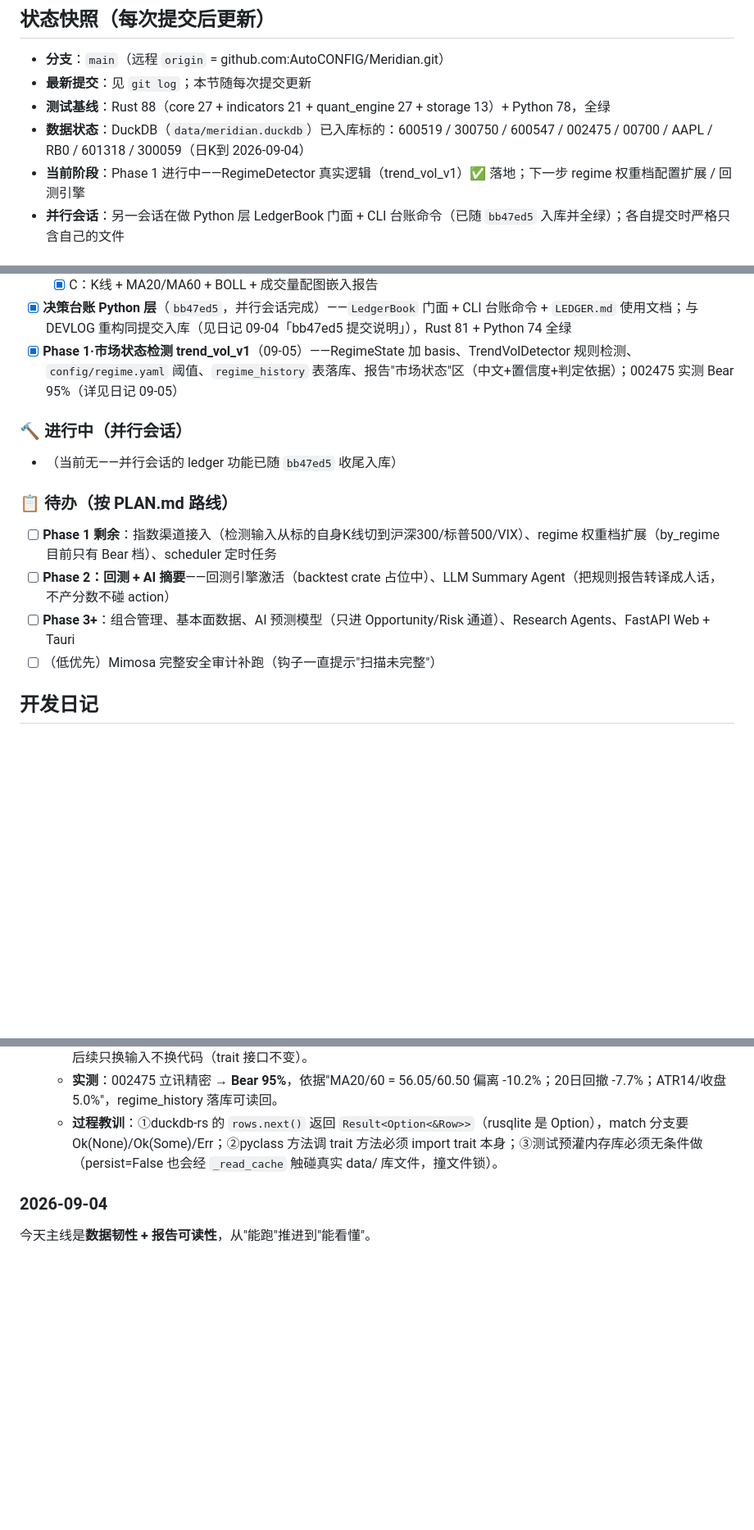
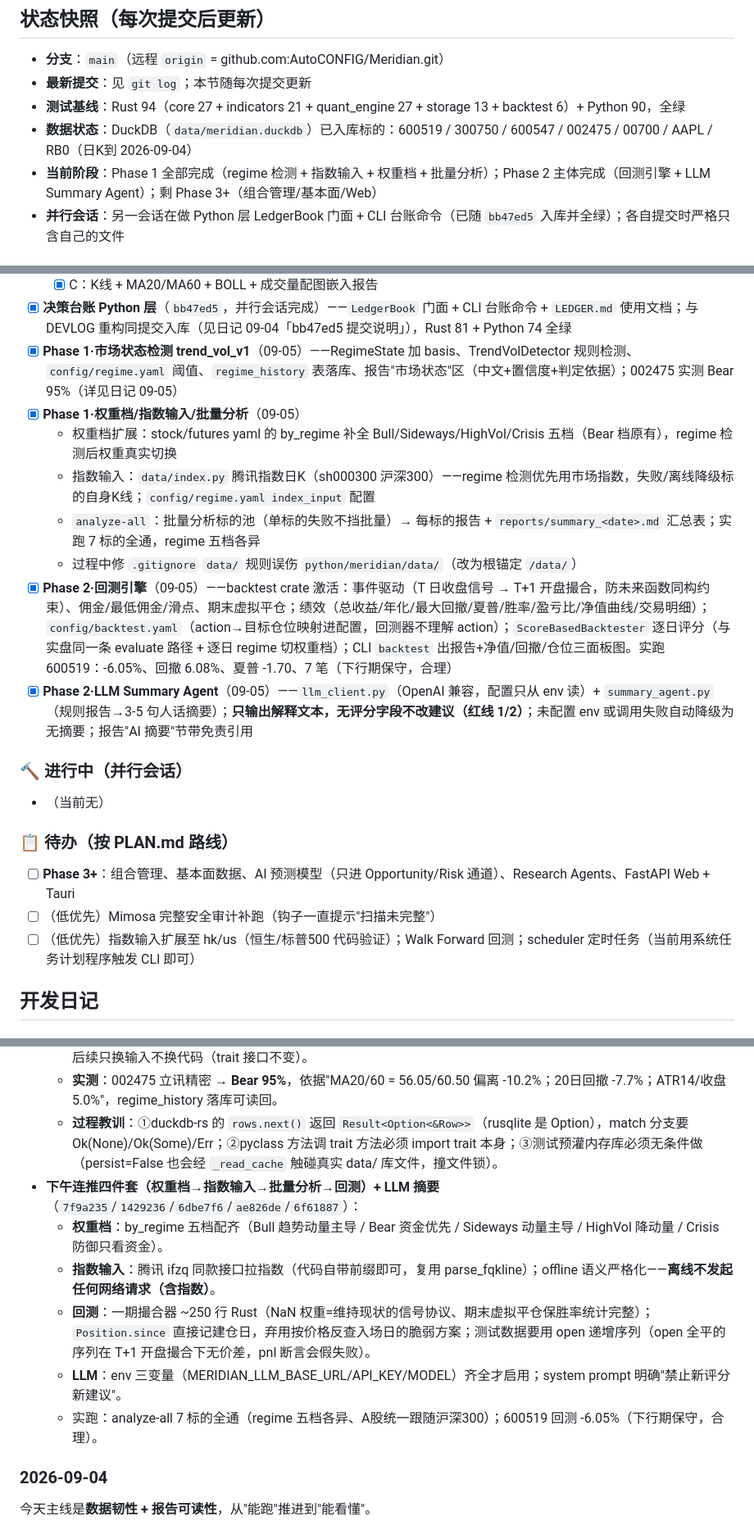
Before and after one commit to AutoCONFIG/Meridian, a Markdown page: docs/DEVLOG.md, 3 parts joined by grey strips. Shown at 82% size. Rendered like a GitHub page; blank space fills up the shorter version.

Commit message:
docs: DEVLOG 09-05——Phase1 收官+Phase2 主体（回测/LLM摘要）账目与状态快照

```diff
--- a/docs/DEVLOG.md
+++ b/docs/DEVLOG.md
@@ -8,9 +8,9 @@
 
 - **分支**：`main`（远程 `origin` = github.com:AutoCONFIG/Meridian.git）
 - **最新提交**：见 `git log`；本节随每次提交更新
-- **测试基线**：Rust 88（core 27 + indicators 21 + quant_engine 27 + storage 13）+ Python 78，全绿
-- **数据状态**：DuckDB（`data/meridian.duckdb`）已入库标的：600519 / 300750 / 600547 / 002475 / 00700 / AAPL / RB0 / 601318 / 300059（日K到 2026-09-04）
-- **当前阶段**：Phase 1 进行中——RegimeDetector 真实逻辑（trend_vol_v1）✅ 落地；下一步 regime 权重档配置扩展 / 回测引擎
+- **测试基线**：Rust 94（core 27 + indicators 21 + quant_engine 27 + storage 13 + backtest 6）+ Python 90，全绿
+- **数据状态**：DuckDB（`data/meridian.duckdb`）已入库标的：600519 / 300750 / 600547 / 002475 / 00700 / AAPL / RB0（日K到 2026-09-04）
+- **当前阶段**：Phase 1 全部完成（regime 检测 + 指数输入 + 权重档 + 批量分析）；Phase 2 主体完成（回测引擎 + LLM Summary Agent）；剩 Phase 3+（组合管理/基本面/Web）
 - **并行会话**：另一会话在做 Python 层 LedgerBook 门面 + CLI 台账命令（已随 `bb47ed5` 入库并全绿）；各自提交时严格只含自己的文件
 
 ## 当前阶段任务
@@ -28,17 +28,23 @@
 
 - [x] **决策台账 Python 层**（`bb47ed5`，并行会话完成）——`LedgerBook` 门面 + CLI 台账命令 + `LEDGER.md` 使用文档；与 DEVLOG 重构同提交入库（见日记 09-04「bb47ed5 提交说明」），Rust 81 + Python 74 全绿
 - [x] **Phase 1·市场状态检测 trend_vol_v1**（09-05）——RegimeState 加 basis、TrendVolDetector 规则检测、`config/regime.yaml` 阈值、`regime_history` 表落库、报告"市场状态"区（中文+置信度+判定依据）；002475 实测 Bear 95%（详见日记 09-05）
+- [x] **Phase 1·权重档/指数输入/批量分析**（09-05）
+  - 权重档扩展：stock/futures yaml 的 by_regime 补全 Bull/Sideways/HighVol/Crisis 五档（Bear 档原有），regime 检测后权重真实切换
+  - 指数输入：`data/index.py` 腾讯指数日K（sh000300 沪深300）——regime 检测优先用市场指数，失败/离线降级标的自身K线；`config/regime.yaml index_input` 配置
+  - `analyze-all`：批量分析标的池（单标的失败不挡批量）→ 每标的报告 + `reports/summary_<date>.md` 汇总表；实跑 7 标的全通，regime 五档各异
+  - 过程中修 `.gitignore` `data/` 规则误伤 `python/meridian/data/`（改为根锚定 `/data/`）
+- [x] **Phase 2·回测引擎**（09-05）——backtest crate 激活：事件驱动（T 日收盘信号 → T+1 开盘撮合，防未来函数同构约束）、佣金/最低佣金/滑点、期末虚拟平仓；绩效（总收益/年化/最大回撤/夏普/胜率/盈亏比/净值曲线/交易明细）；`config/backtest.yaml`（action→目标仓位映射进配置，回测器不理解 action）；`ScoreBasedBacktester` 逐日评分（与实盘同一条 evaluate 路径 + 逐日 regime 切权重档）；CLI `backtest` 出报告+净值/回撤/仓位三面板图。实跑 600519：-6.05%、回撤 6.08%、夏普 -1.70、7 笔（下行期保守，合理）
+- [x] **Phase 2·LLM Summary Agent**（09-05）——`llm_client.py`（OpenAI 兼容，配置只从 env 读）+ `summary_agent.py`（规则报告→3-5 句人话摘要）；**只输出解释文本，无评分字段不改建议（红线 1/2）**；未配置 env 或调用失败自动降级为无摘要；报告"AI 摘要"节带免责引用
 
 ### 🔨 进行中（并行会话）
 
-- （当前无——并行会话的 ledger 功能已随 `bb47ed5` 收尾入库）
+- （当前无）
 
 ### 📋 待办（按 PLAN.md 路线）
 
-- [ ] **Phase 1 剩余**：指数渠道接入（检测输入从标的自身K线切到沪深300/标普500/VIX）、regime 权重档扩展（by_regime 目前只有 Bear 档）、scheduler 定时任务
-- [ ] **Phase 2：回测 + AI 摘要**——回测引擎激活（backtest crate 占位中）、LLM Summary Agent（把规则报告转译成人话，不产分数不碰 action）
 - [ ] **Phase 3+**：组合管理、基本面数据、AI 预测模型（只进 Opportunity/Risk 通道）、Research Agents、FastAPI Web + Tauri
 - [ ] （低优先）Mimosa 完整安全审计补跑（钩子一直提示"扫描未完整"）
+- [ ] （低优先）指数输入扩展至 hk/us（恒生/标普500 代码验证）；Walk Forward 回测；scheduler 定时任务（当前用系统任务计划程序触发 CLI 即可）
 
 ## 开发日记
 
@@ -53,6 +59,12 @@
   - **一期代理输入说明**：检测输入暂用标的自身K线（数据层尚无指数渠道）；PLAN 的指数版（沪深300/标普500/VIX）后续只换输入不换代码（trait 接口不变）。
   - **实测**：002475 立讯精密 → **Bear 95%**，依据"MA20/60 = 56.05/60.50 偏离 -10.2%；20日回撤 -7.7%；ATR14/收盘 5.0%"，regime_history 落库可读回。
   - **过程教训**：①duckdb-rs 的 `rows.next()` 返回 `Result<Option<&Row>>`（rusqlite 是 Option），match 分支要 Ok(None)/Ok(Some)/Err；②pyclass 方法调 trait 方法必须 import trait 本身；③测试预灌内存库必须无条件做（persist=False 也会经 `_read_cache` 触碰真实 data/ 库文件，撞文件锁）。
+- **下午连推四件套（权重档→指数输入→批量分析→回测）+ LLM 摘要**（`7f9a235`/`1429236`/`6dbe7f6`/`ae826de`/`6f61887`）：
+  - **权重档**：by_regime 五档配齐（Bull 趋势动量主导 / Bear 资金优先 / Sideways 动量主导 / HighVol 降动量 / Crisis 防御只看资金）。
+  - **指数输入**：腾讯 ifzq 同款接口拉指数（代码自带前缀即可，复用 parse_fqkline）；offline 语义严格化——**离线不发起任何网络请求（含指数）**。
+  - **回测**：一期撮合器 ~250 行 Rust（NaN 权重=维持现状的信号协议、期末虚拟平仓保胜率统计完整）；`Position.since` 直接记建仓日，弃用按价格反查入场日的脆弱方案；测试数据要用 open 递增序列（open 全平的序列在 T+1 开盘撮合下无价差，pnl 断言会假失败）。
+  - **LLM**：env 三变量（MERIDIAN_LLM_BASE_URL/API_KEY/MODEL）齐全才启用；system prompt 明确"禁止新评分新建议"。
+  - 实跑：analyze-all 7 标的全通（regime 五档各异、A股统一跟随沪深300）；600519 回测 -6.05%（下行期保守，合理）。
 
 ### 2026-09-04
 
```
